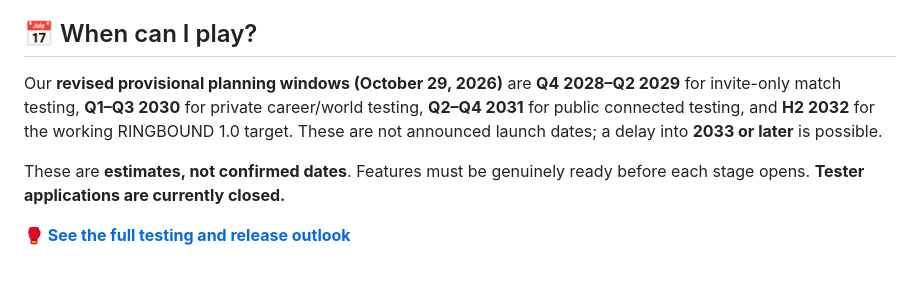
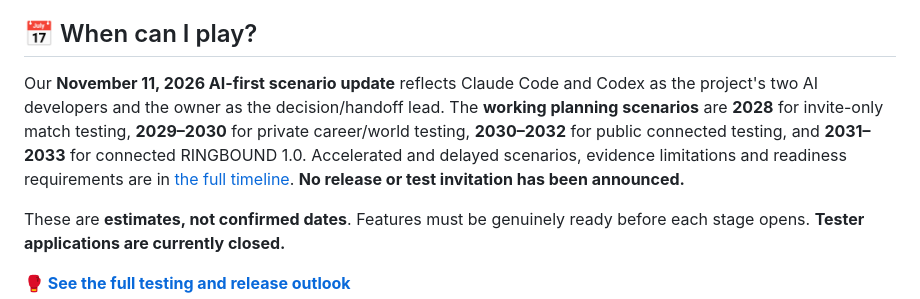
Before and after one commit to tyrellp416-lang/RINGBOUND-Community, a Markdown page: README.md, the part around the change. GitHub-like rendering; blank space fills up the shorter version.

Commit message:
docs(public): publish AI-first conditional planning outlook in README.md [skip ci]

```diff
--- a/README.md
+++ b/README.md
@@ -81,7 +81,7 @@ We're currently focused on making the matches themselves feel believable and exc
 
 ## 📅 When can I play?
 
-Our **revised provisional planning windows (October 29, 2026)** are **Q4 2028–Q2 2029** for invite-only match testing, **Q1–Q3 2030** for private career/world testing, **Q2–Q4 2031** for public connected testing, and **H2 2032** for the working RINGBOUND 1.0 target. These are not announced launch dates; a delay into **2033 or later** is possible.
+Our **November 11, 2026 AI-first scenario update** reflects Claude Code and Codex as the project's two AI developers and the owner as the decision/handoff lead. The **working planning scenarios** are **2028** for invite-only match testing, **2029–2030** for private career/world testing, **2030–2032** for public connected testing, and **2031–2033** for connected RINGBOUND 1.0. Accelerated and delayed scenarios, evidence limitations and readiness requirements are in [the full timeline](TIMELINE.md). **No release or test invitation has been announced.**
 
 These are **estimates, not confirmed dates**. Features must be genuinely ready before each stage opens. **Tester applications are currently closed.**
 
```
